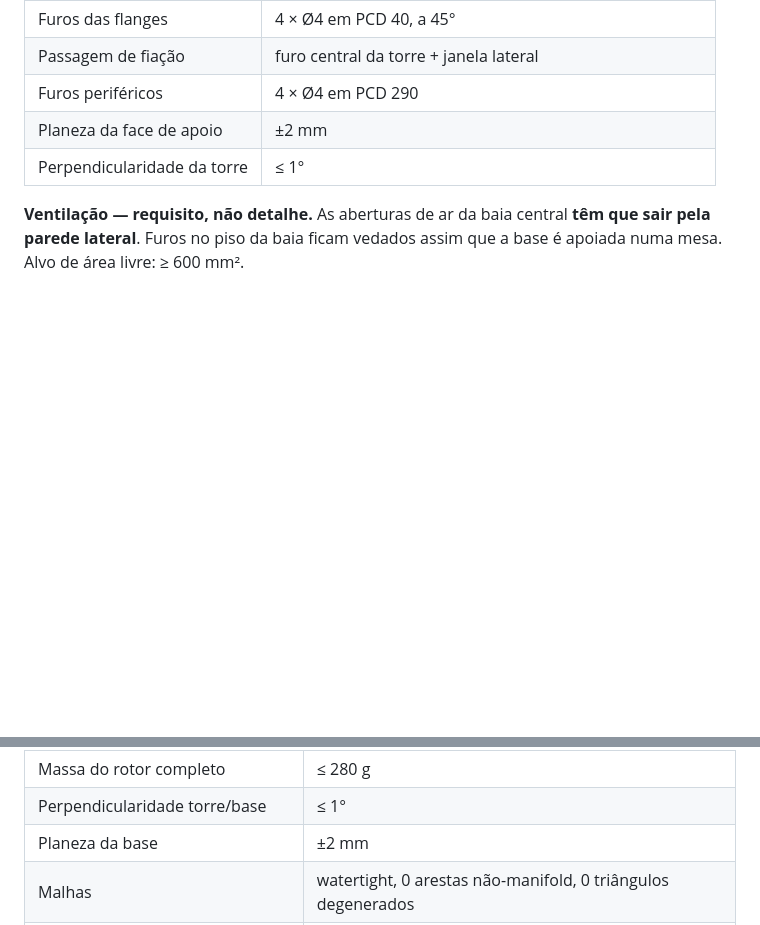
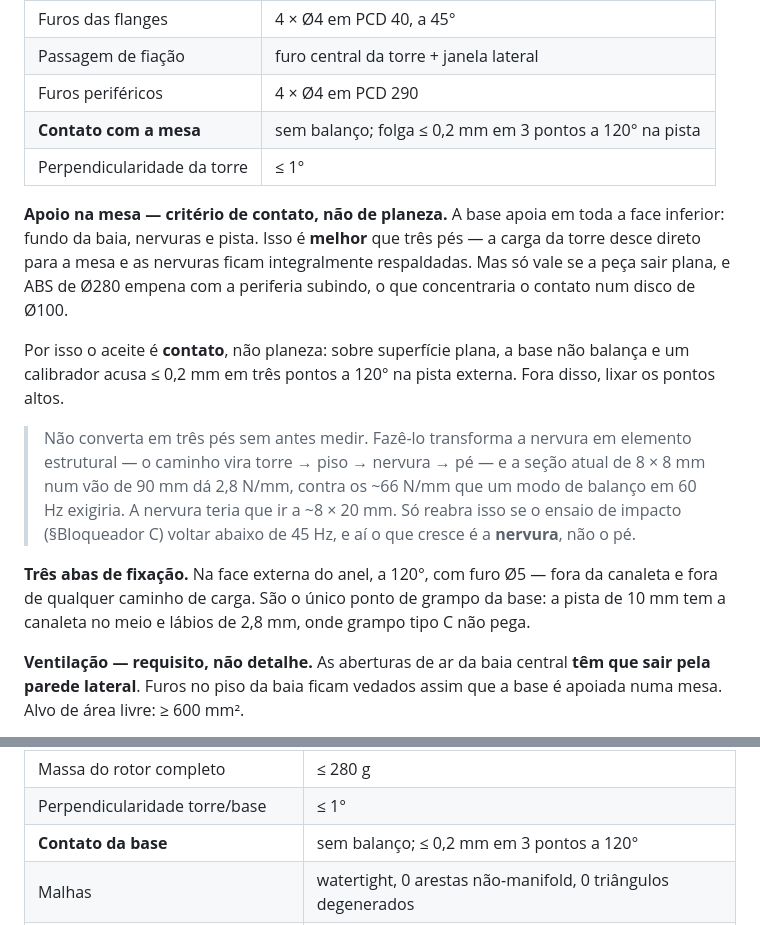
Before and after one commit to PedroI1S/hologram-orbiter, a Markdown page: 01-ESPECIFICACAO-CAD-v3.0.md, 2 parts joined by grey strips. GitHub-like rendering; blank space fills up the shorter version.

Commit message:
Apoio da base: critério de contato em vez de planeza, e abas de grampo
Decisão: manter a base monolítica com apoio pleno. Três pés seriam um
caminho de carga pior — hoje a carga da torre desce pelo piso da baia
direto para a mesa e as nervuras ficam respaldadas; sobre pés o caminho
passaria a torre -> piso -> nervura -> pé, e a nervura de 8 x 8 mm num
vão de 90 mm dá 2,8 N/mm contra os ~66 exigidos para um modo de balanço
em 60 Hz.

O risco real não é o pé, é o empeno: ABS de Ø280 sobe na periferia e o
contato se concentraria num disco de Ø100. O critério de planeza de
±2 mm não detecta isso. Trocado por critério de contato.

Acrescentadas três abas de grampo na face externa do anel: a pista de
10 mm tem a canaleta no meio e não aceita grampo tipo C.

Co-Authored-By: Claude Opus 5 <noreply@anthropic.com>

```diff
--- a/01-ESPECIFICACAO-CAD-v3.0.md
+++ b/01-ESPECIFICACAO-CAD-v3.0.md
@@ -309,8 +309,30 @@ Impressa integrada, sem separar no fatiador.
 | Furos das flanges | 4 × Ø4 em PCD 40, a 45° |
 | Passagem de fiação | furo central da torre + janela lateral |
 | Furos periféricos | 4 × Ø4 em PCD 290 |
-| Planeza da face de apoio | ±2 mm |
+| **Contato com a mesa** | sem balanço; folga ≤ 0,2 mm em 3 pontos a 120° na pista |
 | Perpendicularidade da torre | ≤ 1° |
+
+**Apoio na mesa — critério de contato, não de planeza.** A base apoia em toda a
+face inferior: fundo da baia, nervuras e pista. Isso é **melhor** que três pés —
+a carga da torre desce direto para a mesa e as nervuras ficam integralmente
+respaldadas. Mas só vale se a peça sair plana, e ABS de Ø280 empena com a
+periferia subindo, o que concentraria o contato num disco de Ø100.
+
+Por isso o aceite é **contato**, não planeza: sobre superfície plana, a base não
+balança e um calibrador acusa ≤ 0,2 mm em três pontos a 120° na pista externa.
+Fora disso, lixar os pontos altos.
+
+> Não converta em três pés sem antes medir. Fazê-lo transforma a nervura em
+> elemento estrutural — o caminho vira torre → piso → nervura → pé — e a seção
+> atual de 8 × 8 mm num vão de 90 mm dá 2,8 N/mm, contra os ~66 N/mm que um modo
+> de balanço em 60 Hz exigiria. A nervura teria que ir a ~8 × 20 mm. Só reabra
+> isso se o ensaio de impacto (§Bloqueador C) voltar abaixo de 45 Hz, e aí o que
+> cresce é a **nervura**, não o pé.
+
+**Três abas de fixação.** Na face externa do anel, a 120°, com furo Ø5 — fora da
+canaleta e fora de qualquer caminho de carga. São o único ponto de grampo da
+base: a pista de 10 mm tem a canaleta no meio e lábios de 2,8 mm, onde grampo
+tipo C não pega.
 
 **Ventilação — requisito, não detalhe.** As aberturas de ar da baia central
 **têm que sair pela parede lateral**. Furos no piso da baia ficam vedados assim
@@ -607,7 +629,7 @@ Autoverificáveis a partir do modelo, sem medir peça física.
 | Massa por painel montado | ≤ 45 g |
 | Massa do rotor completo | ≤ 280 g |
 | Perpendicularidade torre/base | ≤ 1° |
-| Planeza da base | ±2 mm |
+| **Contato da base** | sem balanço; ≤ 0,2 mm em 3 pontos a 120° |
 | Malhas | watertight, 0 arestas não-manifold, 0 triângulos degenerados |
 | Orientação dos STL | base em Z = 0, escala em mm, volume orientado positivo |
 
```
Also changed, not shown: 04-PLANO-DE-ENSAIOS-v3.0.md (+2 -2 lines).
